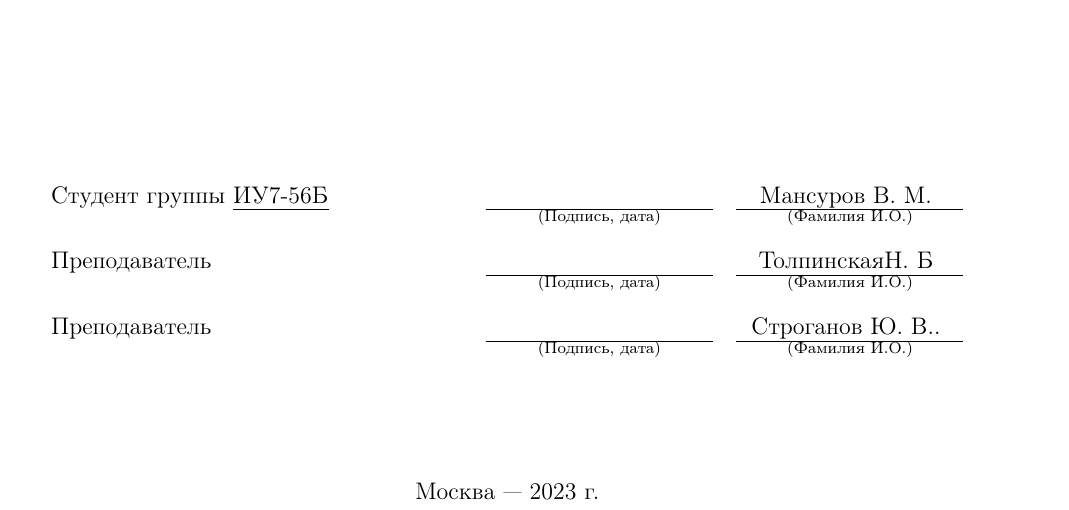
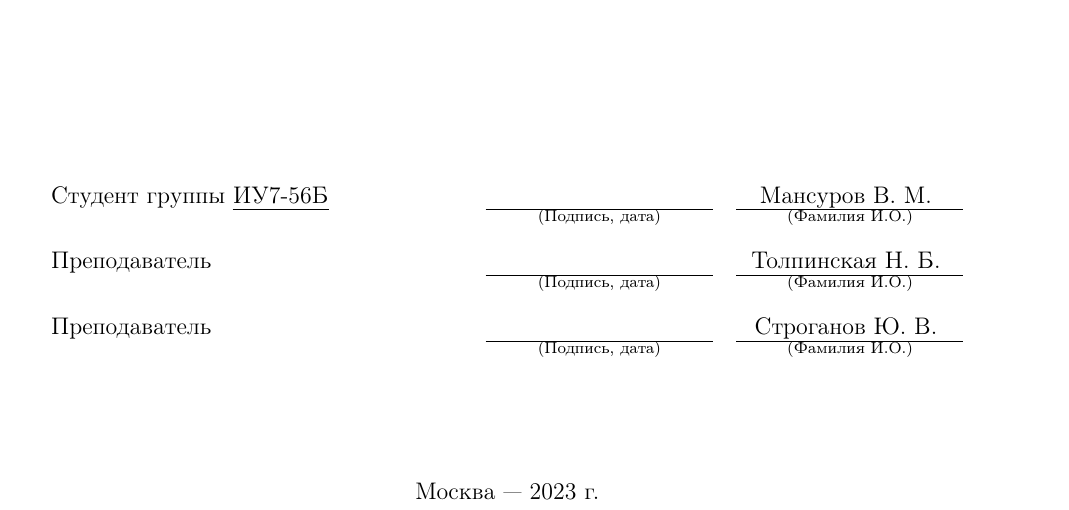
Before and after one commit to Mansurow/bmstu-iu7-6sem-FaLP, a LaTeX document (lab_07/docs/report.tex, which reads lab_07/docs/parts/01-title.tex): part of page 1 of 5, cut so that both start at the same text. Compiled offline with pdfLaTeX.

Commit message:
[Prolog lab-07] - fix report

```diff
--- a/lab_07/docs/parts/01-title.tex
+++ b/lab_07/docs/parts/01-title.tex
@@ -46,14 +46,14 @@
 		\vspace{\baselineskip}
 
 		\begin{signstabular}[0.7]{p{7.25cm} >{\centering\arraybackslash}p{4cm} >{\centering\arraybackslash}p{4cm}}
-			Преподаватель  & \uline{\mbox{\hspace*{4cm}}} & \uline{\hfill ТолпинскаяН. Б \hfill} \\
+			Преподаватель  & \uline{\mbox{\hspace*{4cm}}} & \uline{\hfill Толпинская~Н.~Б. \hfill} \\
 			& \scriptsize (Подпись, дата) & \scriptsize (Фамилия И.О.)
 		\end{signstabular}
 
 		\vspace{\baselineskip}
 
 		\begin{signstabular}[0.7]{p{7.25cm} >{\centering\arraybackslash}p{4cm} >{\centering\arraybackslash}p{4cm}}
-			Преподаватель & \uline{\mbox{\hspace*{4cm}}} & \uline{\hfill Строганов~Ю.~В.. \hfill} \\
+			Преподаватель & \uline{\mbox{\hspace*{4cm}}} & \uline{\hfill Строганов~Ю.~В. \hfill} \\
 			& \scriptsize (Подпись, дата) & \scriptsize (Фамилия И.О.)
 		\end{signstabular}
 	\end{table}
```
Also changed, not shown: lab_07/docs/report.pdf.
